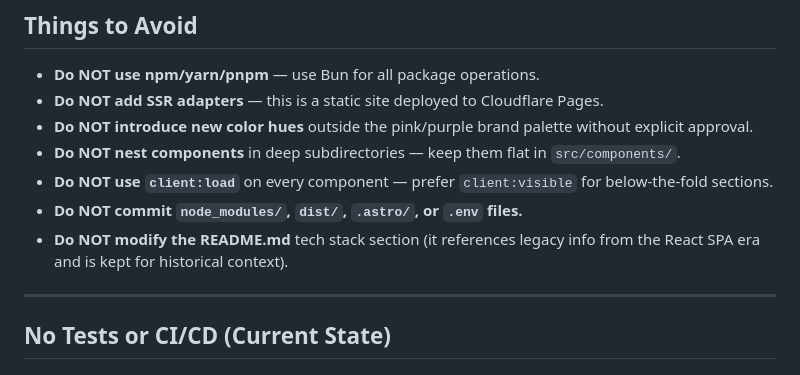
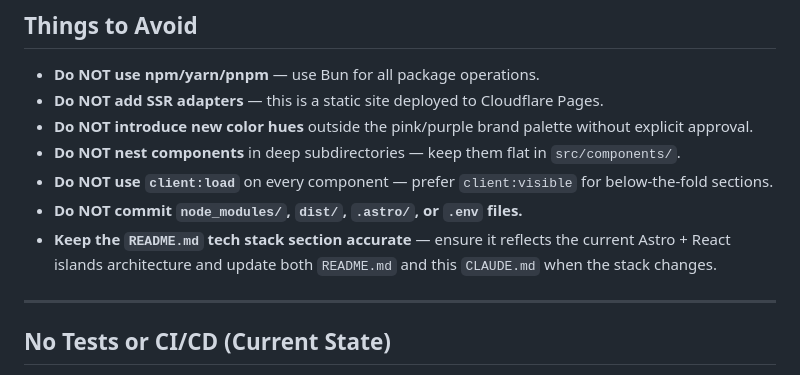
Before and after one commit to Lectere-Co/web, a Markdown page: CLAUDE.md, the part around the change. Drawn GitHub-style.

Commit message:
Update CLAUDE.md
Co-authored-by: Copilot <175728472+Copilot@users.noreply.github.com>

```diff
--- a/CLAUDE.md
+++ b/CLAUDE.md
@@ -249,7 +249,7 @@ Components install to `src/components/ui/`. The project uses the `new-york` styl
 - **Do NOT nest components** in deep subdirectories — keep them flat in `src/components/`.
 - **Do NOT use `client:load`** on every component — prefer `client:visible` for below-the-fold sections.
 - **Do NOT commit `node_modules/`, `dist/`, `.astro/`, or `.env` files.**
-- **Do NOT modify the README.md** tech stack section (it references legacy info from the React SPA era and is kept for historical context).
+- **Keep the `README.md` tech stack section accurate** — ensure it reflects the current Astro + React islands architecture and update both `README.md` and this `CLAUDE.md` when the stack changes.
 
 ---
 
```
